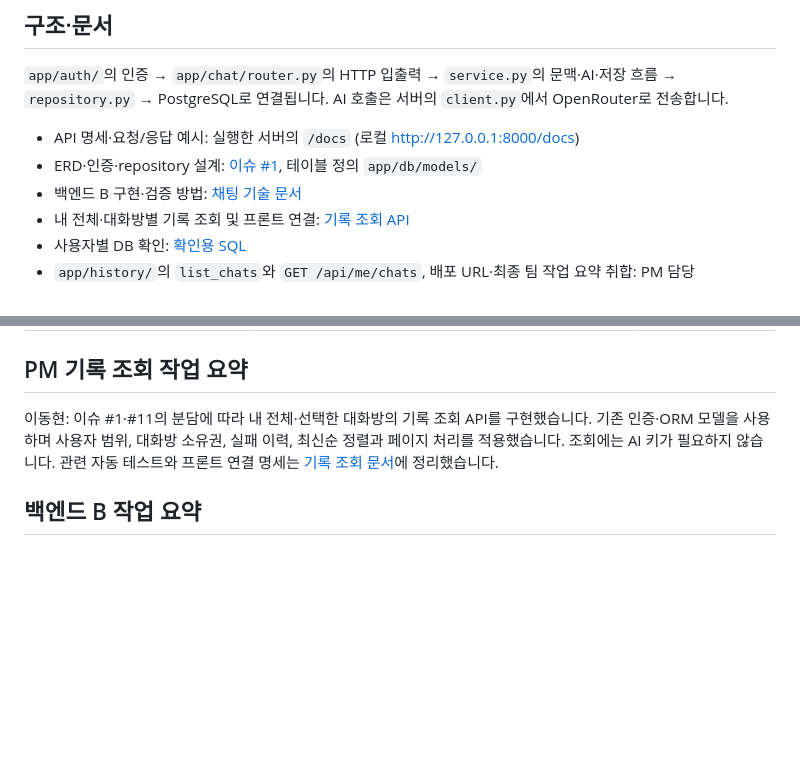
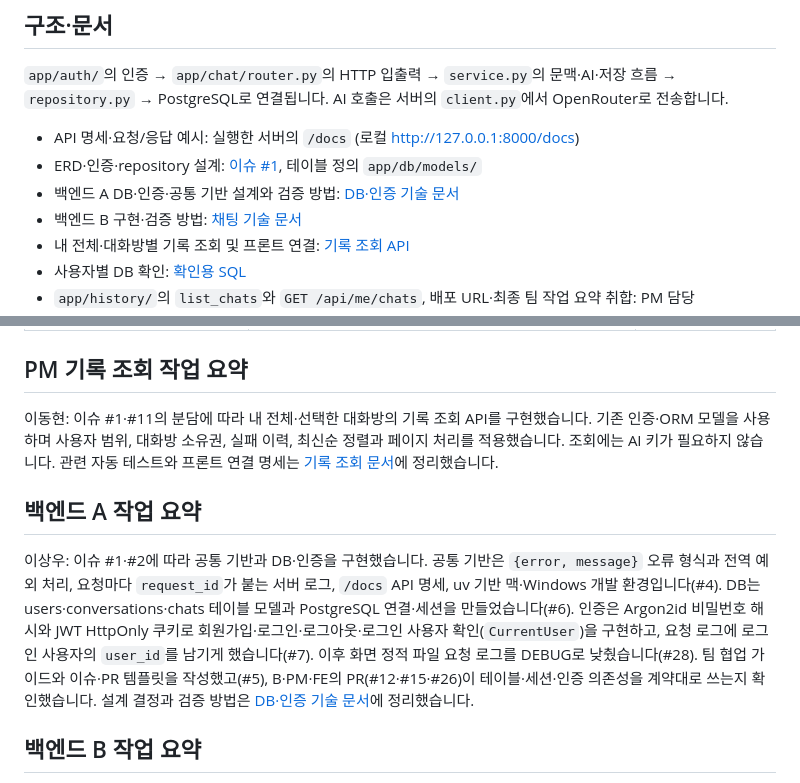
Before and after one commit to cdsy-b7-1-chatbot/web-ai-chatbot, a Markdown page: README.md, 2 parts joined by grey strips. Drawn GitHub-style; blank space fills up the shorter version.

Commit message:
docs: README 에 백엔드 A 작업 요약과 기술 문서 링크 추가
Refs #1

```diff
--- a/README.md
+++ b/README.md
@@ -30,6 +30,7 @@ Codyssey B7-1 팀 프로젝트입니다. FastAPI 웹 서비스에서 회원 인
 
 - API 명세·요청/응답 예시: 실행한 서버의 `/docs` (로컬 http://127.0.0.1:8000/docs)
 - ERD·인증·repository 설계: [이슈 #1](https://github.com/cdsy-b7-1-chatbot/web-ai-chatbot/issues/1), 테이블 정의 `app/db/models/`
+- 백엔드 A DB·인증·공통 기반 설계와 검증 방법: [DB·인증 기술 문서](docs/auth.md)
 - 백엔드 B 구현·검증 방법: [채팅 기술 문서](docs/chat.md)
 - 내 전체·대화방별 기록 조회 및 프론트 연결: [기록 조회 API](docs/history.md)
 - 사용자별 DB 확인: [확인용 SQL](scripts/check_chat_logs.sql)
@@ -86,6 +87,10 @@ Python 버전과 패키지 버전은 [uv](https://docs.astral.sh/uv/) 로 맞춥
 
 이동현: 이슈 #1·#11의 분담에 따라 내 전체·선택한 대화방의 기록 조회 API를 구현했습니다. 기존 인증·ORM 모델을 사용하며 사용자 범위, 대화방 소유권, 실패 이력, 최신순 정렬과 페이지 처리를 적용했습니다. 조회에는 AI 키가 필요하지 않습니다. 관련 자동 테스트와 프론트 연결 명세는 [기록 조회 문서](docs/history.md)에 정리했습니다.
 
+## 백엔드 A 작업 요약
+
+이상우: 이슈 #1·#2에 따라 공통 기반과 DB·인증을 구현했습니다. 공통 기반은 `{error, message}` 오류 형식과 전역 예외 처리, 요청마다 `request_id`가 붙는 서버 로그, `/docs` API 명세, uv 기반 맥·Windows 개발 환경입니다(#4). DB는 users·conversations·chats 테이블 모델과 PostgreSQL 연결·세션을 만들었습니다(#6). 인증은 Argon2id 비밀번호 해시와 JWT HttpOnly 쿠키로 회원가입·로그인·로그아웃·로그인 사용자 확인(`CurrentUser`)을 구현하고, 요청 로그에 로그인 사용자의 `user_id`를 남기게 했습니다(#7). 이후 화면 정적 파일 요청 로그를 DEBUG로 낮췄습니다(#28). 팀 협업 가이드와 이슈·PR 템플릿을 작성했고(#5), B·PM·FE의 PR(#12·#15·#26)이 테이블·세션·인증 의존성을 계약대로 쓰는지 확인했습니다. 설계 결정과 검증 방법은 [DB·인증 기술 문서](docs/auth.md)에 정리했습니다.
+
 ## 백엔드 B 작업 요약
 
 권현석: 이슈 #9에 따라 대화방·대화 repository와 인증된 채팅/방 목록 API를 구현했습니다. 최근 성공 Q/A 5쌍으로 문맥을 구성하고 OpenRouter의 StreamLake 제공자만 호출합니다. 입력 검증, 전체 타임아웃, AI·DB 오류 응답, 요청 ID로 연결되는 이벤트 로그를 추가했습니다. 관련 자동 테스트와 실제 서버 확인 스크립트, 채팅 기술 문서를 작성했습니다. 2026-10-09 실제 AI 응답·후속 질문 문맥·PostgreSQL 저장까지 검증했습니다.
```
